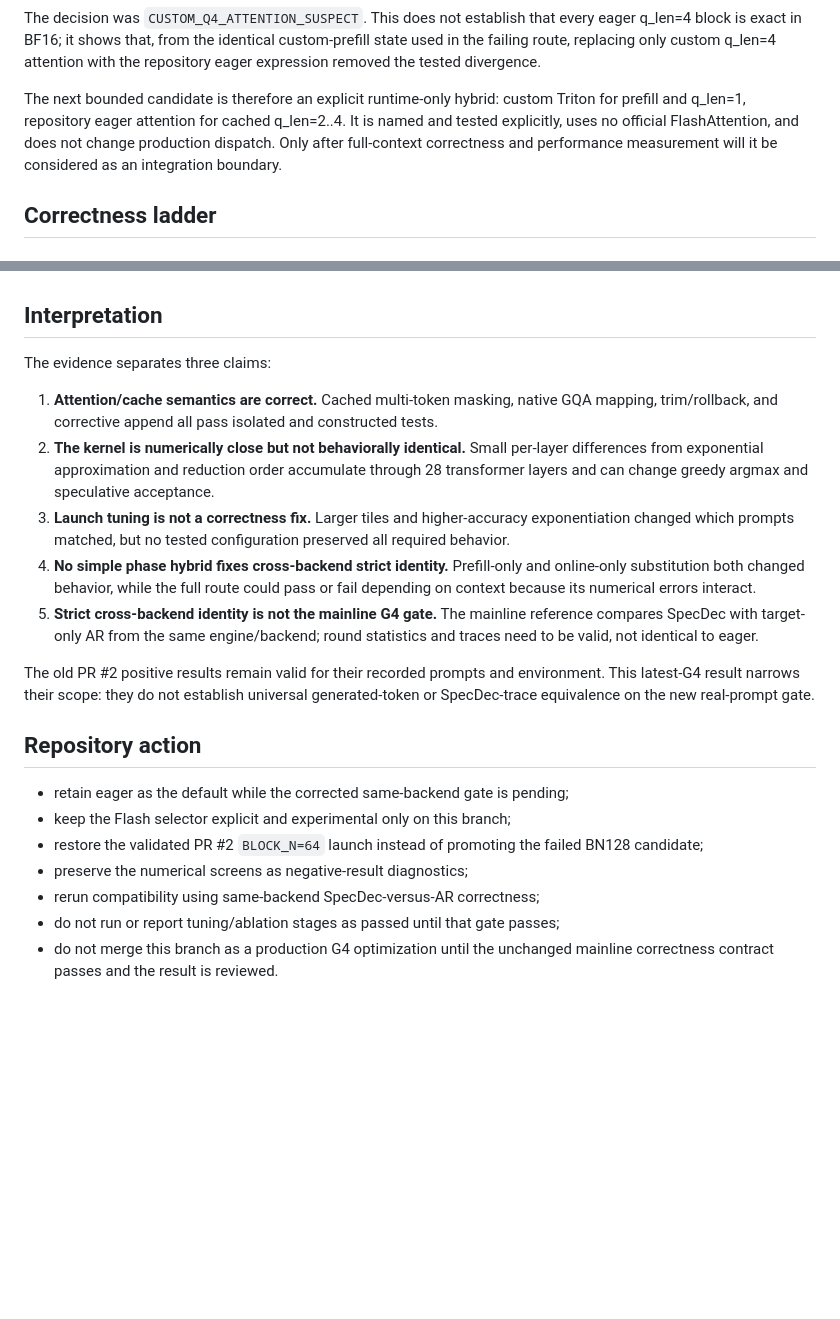
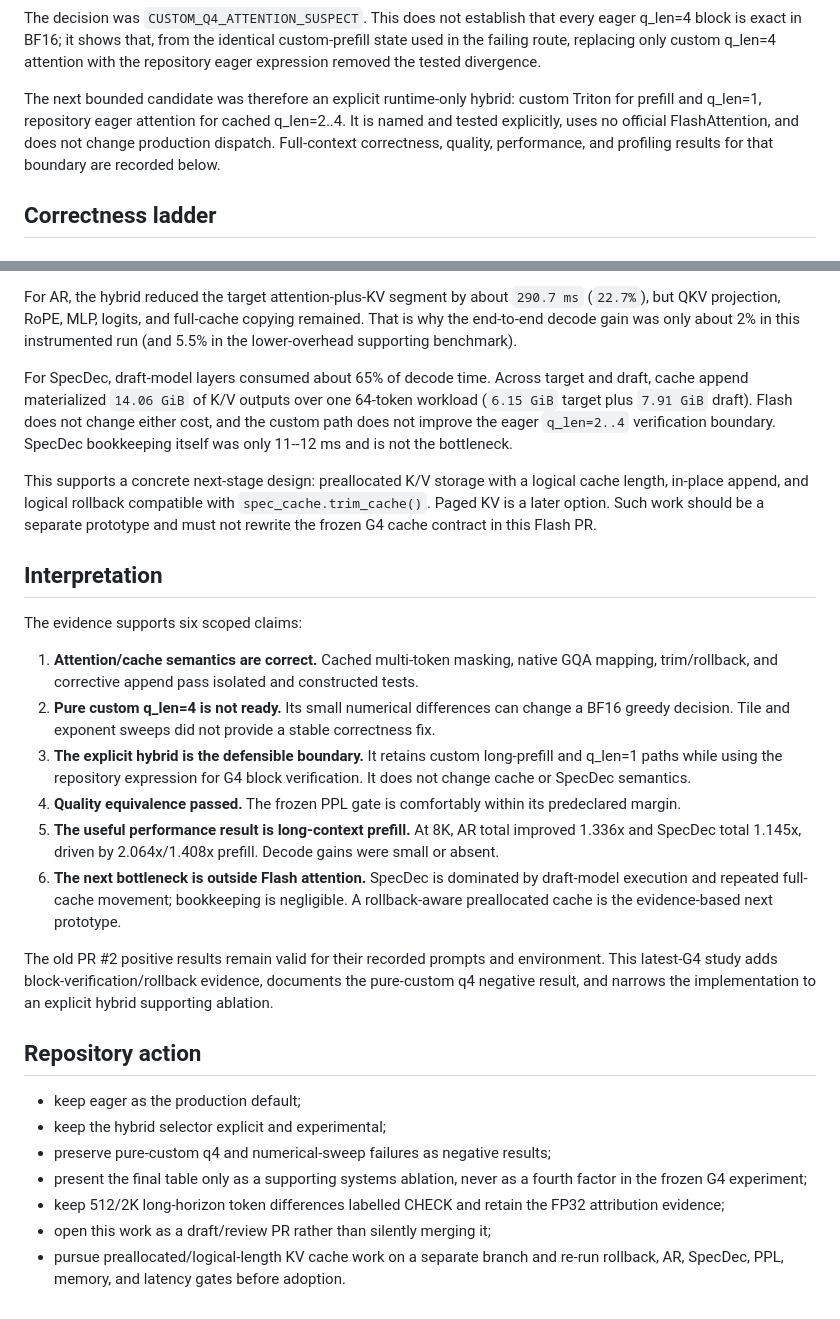
Before and after one commit to RichardF123/SpecDec-Context-Scaling, a Markdown page: docs/flash_g4_latest_g4_results.md, 2 parts joined by grey strips. Rendered like a GitHub page; blank space fills up the shorter version.

Commit message:
docs: record final flash g4 supporting results

```diff
--- a/docs/flash_g4_latest_g4_results.md
+++ b/docs/flash_g4_latest_g4_results.md
@@ -96,11 +103,12 @@ every eager q_len=4 block is exact in BF16; it shows that, from the identical
 custom-prefill state used in the failing route, replacing only custom q_len=4
 attention with the repository eager expression removed the tested divergence.
 
-The next bounded candidate is therefore an explicit runtime-only hybrid:
+The next bounded candidate was therefore an explicit runtime-only hybrid:
 custom Triton for prefill and q_len=1, repository eager attention for cached
 q_len=2..4.  It is named and tested explicitly, uses no official FlashAttention,
-and does not change production dispatch.  Only after full-context correctness
-and performance measurement will it be considered as an integration boundary.
+and does not change production dispatch. Full-context correctness,
+quality, performance, and profiling results for that boundary are recorded
+below.
 
 ## Correctness ladder
 
@@ -222,37 +299,58 @@ evidence only and is not part of the implementation.
+For AR, the hybrid reduced the target attention-plus-KV segment by about
+`290.7 ms` (`22.7%`), but QKV projection, RoPE, MLP, logits, and full-cache
+copying remained. That is why the end-to-end decode gain was only about 2% in
+this instrumented run (and 5.5% in the lower-overhead supporting benchmark).
+
+For SpecDec, draft-model layers consumed about 65% of decode time. Across
+target and draft, cache append materialized `14.06 GiB` of K/V outputs over one
+64-token workload (`6.15 GiB` target plus `7.91 GiB` draft). Flash does not
+change either cost, and the custom path does not improve the eager `q_len=2..4`
+verification boundary. SpecDec bookkeeping itself was only 11--12 ms and is
+not the bottleneck.
+
+This supports a concrete next-stage design: preallocated K/V storage with a
+logical cache length, in-place append, and logical rollback compatible with
+`spec_cache.trim_cache()`. Paged KV is a later option. Such work should be a
+separate prototype and must not rewrite the frozen G4 cache contract in this
+Flash PR.
+
 ## Interpretation
 
-The evidence separates three claims:
+The evidence supports six scoped claims:
 
 1. **Attention/cache semantics are correct.** Cached multi-token masking,
-   native GQA mapping, trim/rollback, and corrective append all pass isolated
-   and constructed tests.
-2. **The kernel is numerically close but not behaviorally identical.** Small
-   per-layer differences from exponential approximation and reduction order
-   accumulate through 28 transformer layers and can change greedy argmax and
-   speculative acceptance.
-3. **Launch tuning is not a correctness fix.** Larger tiles and higher-accuracy
-   exponentiation changed which prompts matched, but no tested configuration
-   preserved all required behavior.
-4. **No simple phase hybrid fixes cross-backend strict identity.** Prefill-only and
-   online-only substitution both changed behavior, while the full route could
-   pass or fail depending on context because its numerical errors interact.
-5. **Strict cross-backend identity is not the mainline G4 gate.** The mainline
-   reference compares SpecDec with target-only AR from the same engine/backend;
-   round statistics and traces need to be valid, not identical to eager.
+   native GQA mapping, trim/rollback, and corrective append pass isolated and
+   constructed tests.
+2. **Pure custom q_len=4 is not ready.** Its small numerical differences can
+   change a BF16 greedy decision. Tile and exponent sweeps did not provide a
+   stable correctness fix.
+3. **The explicit hybrid is the defensible boundary.** It retains custom
+   long-prefill and q_len=1 paths while using the repository expression for
+   G4 block verification. It does not change cache or SpecDec semantics.
+4. **Quality equivalence passed.** The frozen PPL gate is comfortably within
+   its predeclared margin.
+5. **The useful performance result is long-context prefill.** At 8K, AR total
+   improved 1.336x and SpecDec total 1.145x, driven by 2.064x/1.408x prefill.
+   Decode gains were small or absent.
+6. **The next bottleneck is outside Flash attention.** SpecDec is dominated by
+   draft-model execution and repeated full-cache movement; bookkeeping is
+   negligible. A rollback-aware preallocated cache is the evidence-based next
+   prototype.
 
 The old PR #2 positive results remain valid for their recorded prompts and
-environment.  This latest-G4 result narrows their scope: they do not establish
-universal generated-token or SpecDec-trace equivalence on the new real-prompt
-gate.
+environment. This latest-G4 study adds block-verification/rollback evidence,
+documents the pure-custom q4 negative result, and narrows the implementation to
+an explicit hybrid supporting ablation.
 
 ## Repository action
 
-- retain eager as the default while the corrected same-backend gate is pending;
-- keep the Flash selector explicit and experimental only on this branch;
-- restore the validated PR #2 `BLOCK_N=64` launch instead of promoting the
-  failed BN128 candidate;
-- preserve the numerical screens as negative-result diagnostics;
-- rerun compatibility using same-backend SpecDec-versus-AR correctness;
-- do not run or report tuning/ablation stages as passed until that gate passes;
-- do not merge this branch as a production G4 optimization until the unchanged
-  mainline correctness contract passes and the result is reviewed.
+- keep eager as the production default;
+- keep the hybrid selector explicit and experimental;
+- preserve pure-custom q4 and numerical-sweep failures as negative results;
+- present the final table only as a supporting systems ablation, never as a
+  fourth factor in the frozen G4 experiment;
+- keep 512/2K long-horizon token differences labelled CHECK and retain the FP32
+  attribution evidence;
+- open this work as a draft/review PR rather than silently merging it;
+- pursue preallocated/logical-length KV cache work on a separate branch and
+  re-run rollback, AR, SpecDec, PPL, memory, and latency gates before adoption.
```
Also changed, not shown: other parts of docs/flash_g4_latest_g4_results.md (+93 -17 lines), docs/flash_g4_runbook.md (+41 -21 lines).
